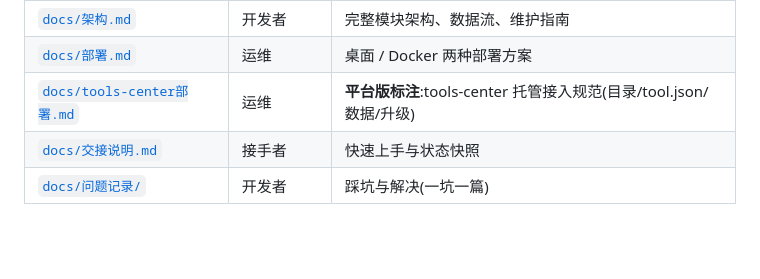
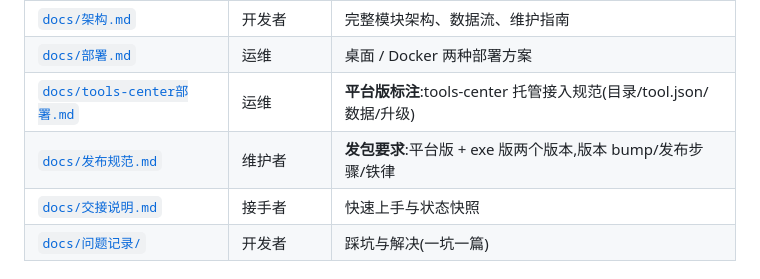
Before and after one commit to Simiely/workbuddy-credits-tool, a Markdown page: README.md, the part around the change. Rendered like a GitHub page; blank space fills up the shorter version.

Commit message:
docs: 发包规范(平台版 + exe 版两版本,exe 不上传 Release) + AGENTS/README 标注
- 新增 docs/发布规范.md:两版本定义/发布前检查/版本 bump 四处/发布步骤/铁律
- AGENTS.md 头部标注发包规范(当前版本 v1.4.38→v1.4.39)
- README 文档索引加发布规范行

```diff
--- a/README.md
+++ b/README.md
@@ -85,6 +85,7 @@ node --check wb-gui.mjs   # 语法校验
 | [`docs/架构.md`](docs/架构.md) | 开发者 | 完整模块架构、数据流、维护指南 |
 | [`docs/部署.md`](docs/部署.md) | 运维 | 桌面 / Docker 两种部署方案 |
 | [`docs/tools-center部署.md`](docs/tools-center部署.md) | 运维 | **平台版标注**:tools-center 托管接入规范(目录/tool.json/数据/升级) |
+| [`docs/发布规范.md`](docs/发布规范.md) | 维护者 | **发包要求**:平台版 + exe 版两个版本,版本 bump/发布步骤/铁律 |
 | [`docs/交接说明.md`](docs/交接说明.md) | 接手者 | 快速上手与状态快照 |
 | [`docs/问题记录/`](docs/问题记录/) | 开发者 | 踩坑与解决(一坑一篇) |
 
```
Also changed, not shown: AGENTS.md (+2 -1 lines), docs/发布规范.md (added, +58 -0 lines).
